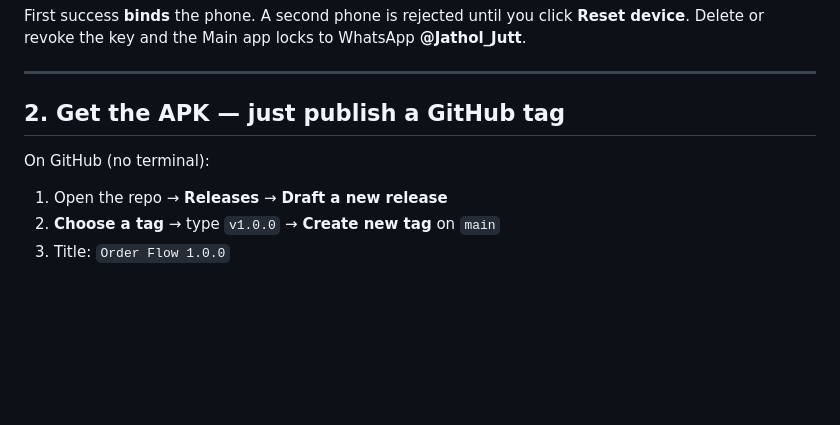
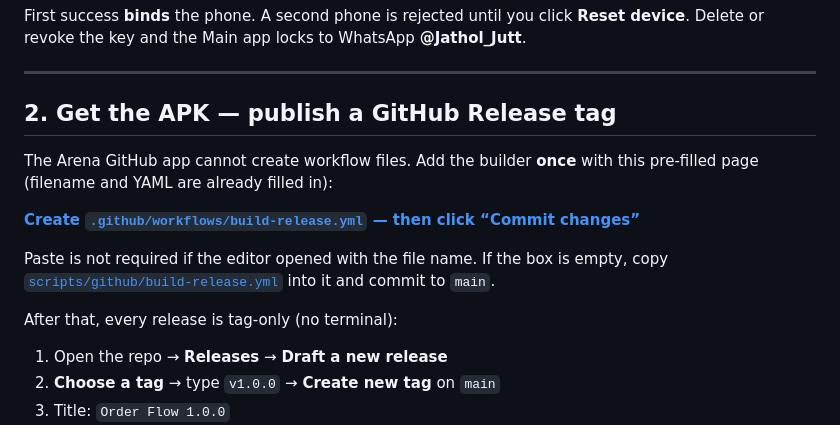
Before and after one commit to juttjathol/Order-Flow-V2, a Markdown page: README.md, the part around the change. GitHub-like rendering; blank space fills up the shorter version.

Commit message:
Add a one-click GitHub page to install the APK tag workflow.
The GitHub App cannot push workflow files; this link opens the
create-file editor on main so a single Commit changes is enough.

Co-authored-by: arena-agent <297053741+arena-agent@users.noreply.github.com>

```diff
--- a/README.md
+++ b/README.md
@@ -53,9 +53,15 @@ First success **binds** the phone. A second phone is rejected until you click **
 
 ---
 
-## 2. Get the APK — just publish a GitHub tag
+## 2. Get the APK — publish a GitHub Release tag
 
-On GitHub (no terminal):
+The Arena GitHub app cannot create workflow files. Add the builder **once** with this pre-filled page (filename and YAML are already filled in):
+
+**[Create `.github/workflows/build-release.yml` — then click “Commit changes”](https://github.com/juttjathol/Order-Flow-V2/new/main?filename=.github/workflows/build-release.yml)**
+
+Paste is not required if the editor opened with the file name. If the box is empty, copy [`scripts/github/build-release.yml`](scripts/github/build-release.yml) into it and commit to `main`.
+
+After that, every release is tag-only (no terminal):
 
 1. Open the repo → **Releases** → **Draft a new release**
 2. **Choose a tag** → type `v1.0.0` → **Create new tag** on `main`
```
